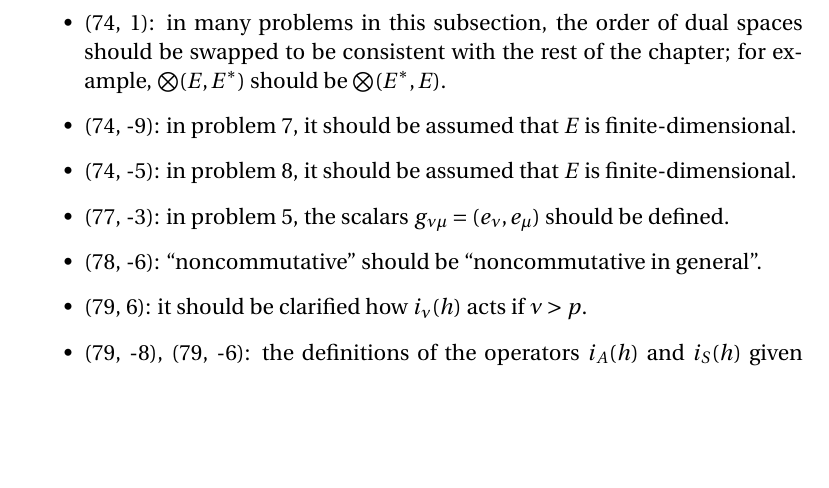
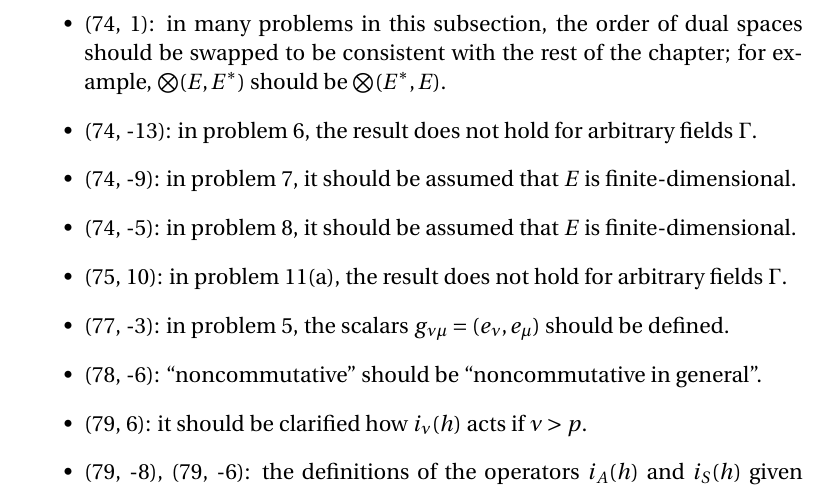
Before and after one commit to blargoner/math-algebra-greub-errata, a LaTeX document (errata.tex): part of page 19 of 22, cut so that both start at the same text, the shorter picture padded with empty space. Compiled offline with pdfLaTeX.

Commit message:
update volume 2, chapter 3

```diff
--- a/errata.tex
+++ b/errata.tex
@@ -394,8 +394,10 @@ should be
 \item (72, 6): ``noncommutative'' should be ``noncommutative in general''.
 \item (72, -5): \(\Phi^i_j(\omega)\)~should be~\(C^i_j(\omega)\).
 \item (74, 1): in many problems in this subsection, the order of dual spaces should be swapped to be consistent with the rest of the chapter; for example, \(\bigtprod(E,E^*)\) should be \(\bigtprod(E^*,E)\).
+\item (74, -13): in problem~6, the result does not hold for arbitrary fields~\(\Gamma\).
 \item (74, -9): in problem~7, it should be assumed that \(E\)~is finite-dimensional.
 \item (74, -5): in problem~8, it should be assumed that \(E\)~is finite-dimensional.
+\item (75, 10): in problem~11(a), the result does not hold for arbitrary fields~\(\Gamma\).
 \item (77, -3): in problem~5, the scalars \(g_{\nu\mu}=\iprod{e_{\nu}}{e_{\mu}}\) should be defined.
 \item (78, -6): ``noncommutative'' should be ``noncommutative in general''.
 \item (79, 6): it should be clarified how \(i_{\nu}(h)\)~acts if \(\nu>p\).
```
Also changed, not shown: errata.pdf.
